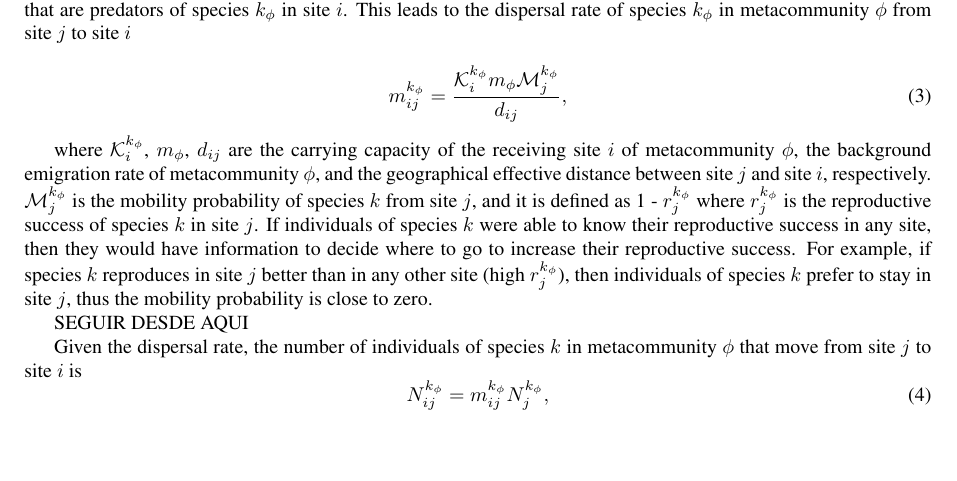
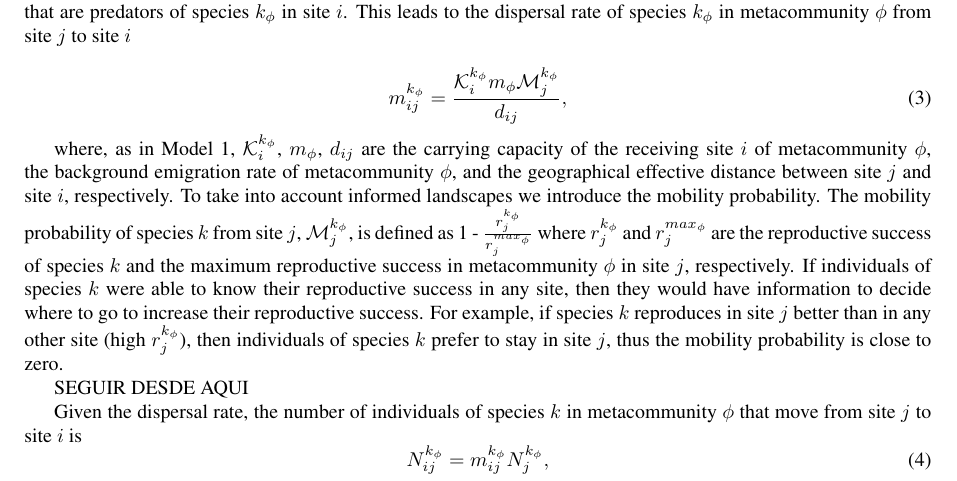
Before and after one commit to cndesantana/predationmigration, a LaTeX document (Manuscript/TEX/plos_template.tex, which reads Manuscript/TEX/materialmethods.tex): part of page 2 of 7, cut so that both start at the same text, the shorter picture padded with empty space. Compiled offline with pdfLaTeX.

Commit message:
update .tex

```diff
--- a/Manuscript/TEX/materialmethods.tex
+++ b/Manuscript/TEX/materialmethods.tex
@@ -85,20 +85,23 @@ to site $i$
   m^{k_{\phi}}_{ij} = \frac{\mathcal{K}^{k_{\phi}}_{i} m_{\phi} \mathcal{M}^{k_{\phi}}_{j}}{d_{ij}},
 \end{equation}
 
-where $\mathcal{K}^{k_{\phi}}_{i}$, $m_{\phi}$, $d_{ij}$ are the
-carrying capacity of the receiving site $i$ of metacommunity $\phi$,
-the background emigration rate of metacommunity $\phi$, and the
-geographical effective distance between site $j$ and site $i$,
-respectively. $\mathcal{M}^{k_{\phi}}_{j}$ is the mobility probability
-of species $k$ from site $j$, and it is defined as 1 -
-$r^{k_{\phi}}_{j}$ where $r^{k_{\phi}}_{j}$ is the reproductive
-success of species $k$ in site $j$. If individuals of species $k$ were
-able to know their reproductive success in any site, then they would
-have information to decide where to go to increase their reproductive
-success. For example, if species $k$ reproduces in site $j$ better
-than in any other site (high $r^{k_{\phi}}_{j}$), then individuals of
-species $k$ prefer to stay in site $j$, thus the mobility probability
-is close to zero.
+where, as in Model 1, $\mathcal{K}^{k_{\phi}}_{i}$, $m_{\phi}$,
+$d_{ij}$ are the carrying capacity of the receiving site $i$ of
+metacommunity $\phi$, the background emigration rate of metacommunity
+$\phi$, and the geographical effective distance between site $j$ and
+site $i$, respectively. To take into account informed landscapes we
+introduce the mobility probability. The mobility probability of
+species $k$ from site $j$, $\mathcal{M}^{k_{\phi}}_{j}$, is defined as
+1 - $\frac{r^{k_{\phi}}_{j}}{r^{max_{\phi}}_{j}}$ where
+$r^{k_{\phi}}_{j}$ and $r^{max_{\phi}}_{j}$ are the reproductive
+success of species $k$ and the maximum reproductive success in
+metacommunity $\phi$ in site $j$, respectively. If individuals of
+species $k$ were able to know their reproductive success in any site,
+then they would have information to decide where to go to increase
+their reproductive success. For example, if species $k$ reproduces in
+site $j$ better than in any other site (high $r^{k_{\phi}}_{j}$), then
+individuals of species $k$ prefer to stay in site $j$, thus the
+mobility probability is close to zero.
 
 SEGUIR DESDE AQUI
 
```
Also changed, not shown: 3 other files.
